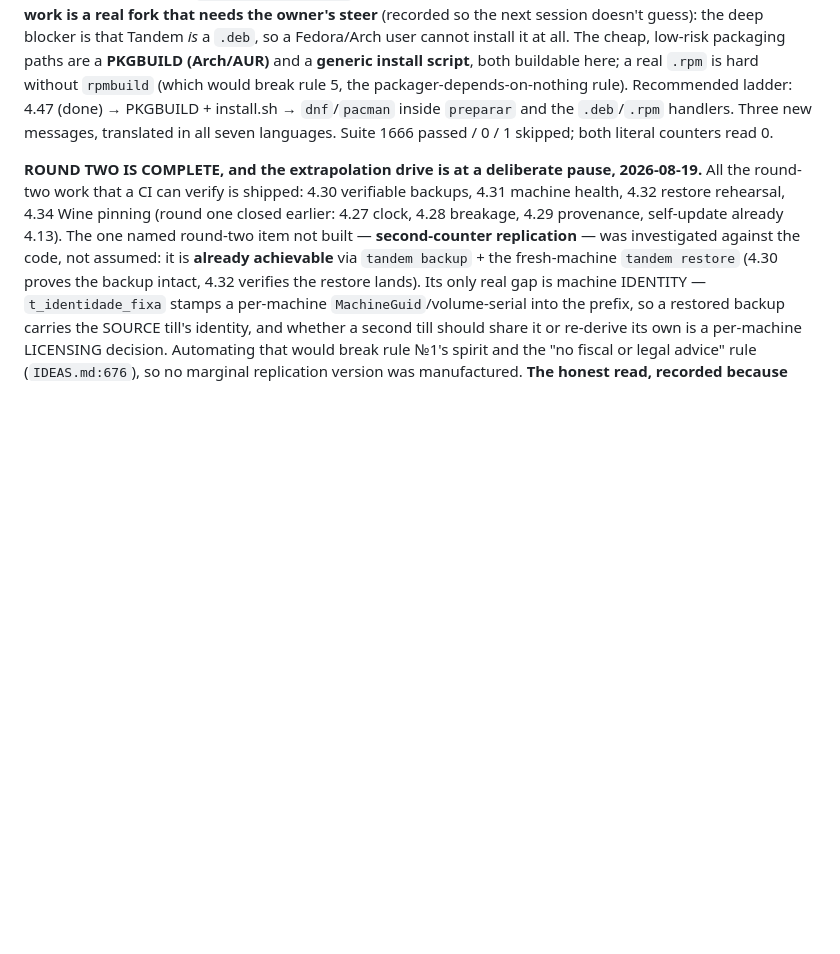
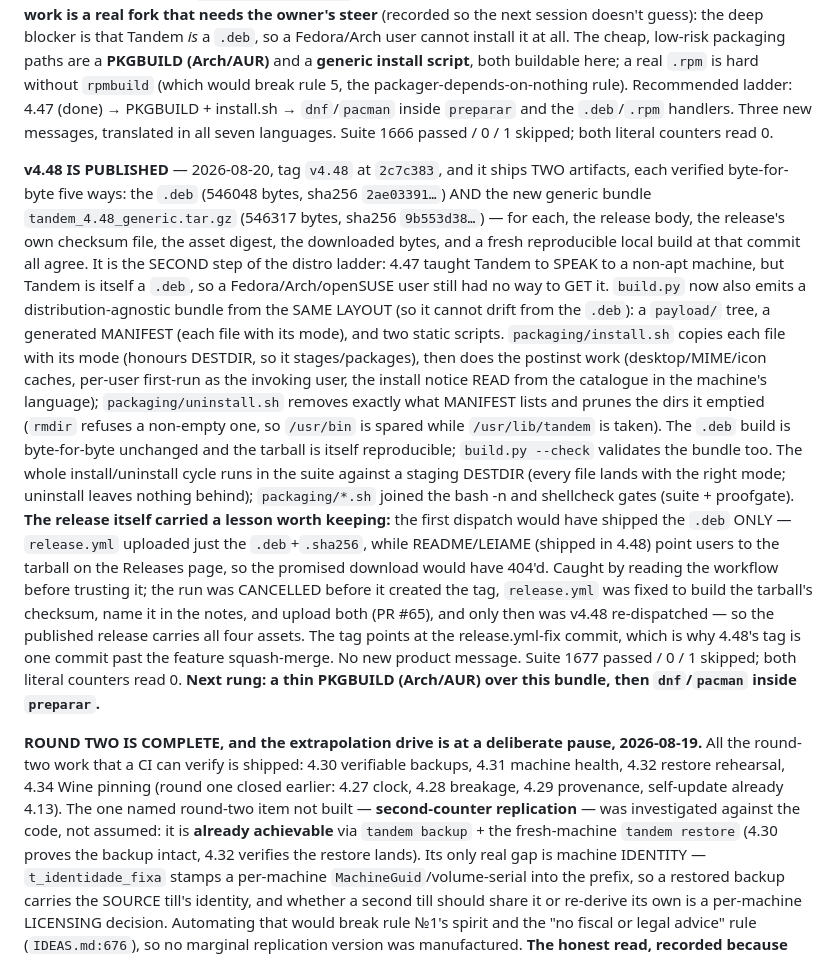
Before and after one commit to ChrnX0/Tandem, a Markdown page: CLAUDE.md, the part around the change. Rendered like a GitHub page; blank space fills up the shorter version.

Commit message:
docs: record v4.48 as published, both artifacts verified five ways (#66)
Co-authored-by: Claude <noreply@anthropic.com>

```diff
--- a/CLAUDE.md
+++ b/CLAUDE.md
@@ -2345,6 +2345,39 @@ rule 5, the packager-depends-on-nothing rule). Recommended ladder: 4.47 (done)
 handlers. Three new messages, translated in all seven languages. Suite 1666
 passed / 0 / 1 skipped; both literal counters read 0.
 
+**v4.48 IS PUBLISHED** — 2026-08-20, tag `v4.48` at `2c7c383`, and it ships TWO
+artifacts, each verified byte-for-byte five ways: the `.deb` (546048 bytes,
+sha256 `2ae03391…`) AND the new generic bundle `tandem_4.48_generic.tar.gz`
+(546317 bytes, sha256 `9b553d38…`) — for each, the release body, the release's
+own checksum file, the asset digest, the downloaded bytes, and a fresh
+reproducible local build at that commit all agree. It is the SECOND step of the
+distro ladder: 4.47 taught Tandem to SPEAK to a non-apt machine, but Tandem is
+itself a `.deb`, so a Fedora/Arch/openSUSE user still had no way to GET it.
+`build.py` now also emits a distribution-agnostic bundle from the SAME LAYOUT (so
+it cannot drift from the `.deb`): a `payload/` tree, a generated MANIFEST (each
+file with its mode), and two static scripts. `packaging/install.sh` copies each
+file with its mode (honours DESTDIR, so it stages/packages), then does the
+postinst work (desktop/MIME/icon caches, per-user first-run as the invoking
+user, the install notice READ from the catalogue in the machine's language);
+`packaging/uninstall.sh` removes exactly what MANIFEST lists and prunes the dirs
+it emptied (`rmdir` refuses a non-empty one, so `/usr/bin` is spared while
+`/usr/lib/tandem` is taken). The `.deb` build is byte-for-byte unchanged and the
+tarball is itself reproducible; `build.py --check` validates the bundle too. The
+whole install/uninstall cycle runs in the suite against a staging DESTDIR (every
+file lands with the right mode; uninstall leaves nothing behind); `packaging/*.sh`
+joined the bash -n and shellcheck gates (suite + proofgate). **The release itself
+carried a lesson worth keeping:** the first dispatch would have shipped the
+`.deb` ONLY — `release.yml` uploaded just the `.deb`+`.sha256`, while README/LEIAME
+(shipped in 4.48) point users to the tarball on the Releases page, so the promised
+download would have 404'd. Caught by reading the workflow before trusting it; the
+run was CANCELLED before it created the tag, `release.yml` was fixed to build the
+tarball's checksum, name it in the notes, and upload both (PR #65), and only then
+was v4.48 re-dispatched — so the published release carries all four assets. The
+tag points at the release.yml-fix commit, which is why 4.48's tag is one commit
+past the feature squash-merge. No new product message. Suite 1677 passed / 0 / 1
+skipped; both literal counters read 0. **Next rung: a thin PKGBUILD (Arch/AUR)
+over this bundle, then `dnf`/`pacman` inside `preparar`.**
+
 **ROUND TWO IS COMPLETE, and the extrapolation drive is at a deliberate pause,
 2026-08-19.** All the round-two work that a CI can verify is shipped: 4.30
 verifiable backups, 4.31 machine health, 4.32 restore rehearsal, 4.34 Wine
```
